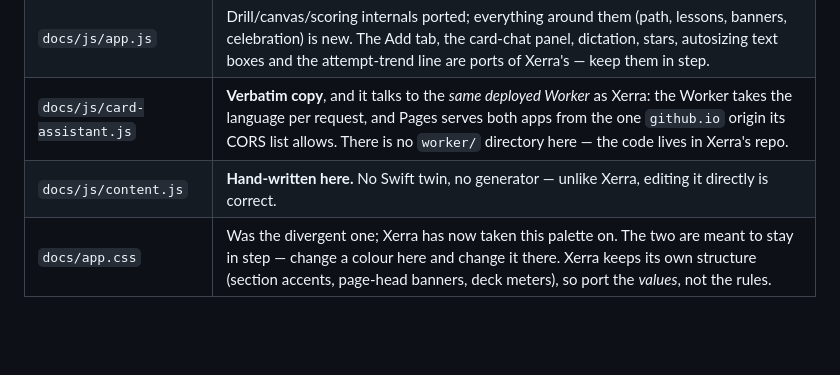
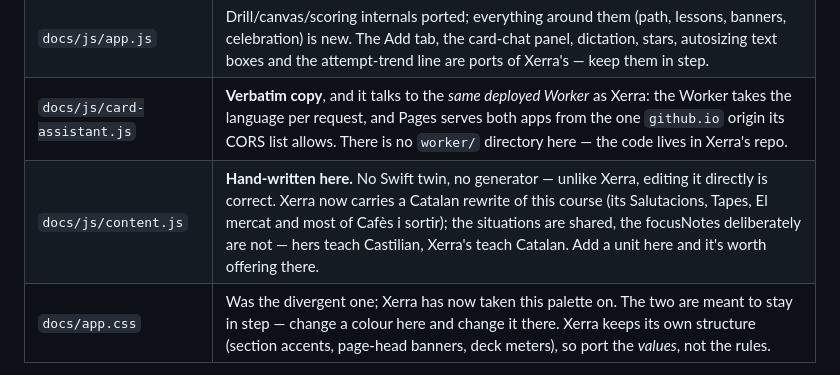
Before and after one commit to dbFSProductions/deb-o-lingo, a Markdown page: CLAUDE.md, the part around the change. Rendered like a GitHub page; blank space fills up the shorter version.

Commit message:
Note that Xerra now carries a Catalan rewrite of this course
Salutacions, Tapes, El mercat and most of Cafès i sortir over there are
these units in Catalan. The situations are shared; the focusNotes are
deliberately not, since one teaches Castilian and the other Catalan. Worth
knowing before adding a unit here.

```diff
--- a/CLAUDE.md
+++ b/CLAUDE.md
@@ -20,7 +20,7 @@ a Catalan trainer). Division of labour:
 | `docs/js/store.js` | Restructured: one fixed language, course content is *code* (content.js) not seeded data, plus lesson progress + streaks. |
 | `docs/js/app.js` | Drill/canvas/scoring internals ported; everything around them (path, lessons, banners, celebration) is new. The Add tab, the card-chat panel, dictation, stars, autosizing text boxes and the attempt-trend line are ports of Xerra's — keep them in step. |
 | `docs/js/card-assistant.js` | **Verbatim copy**, and it talks to the *same deployed Worker* as Xerra: the Worker takes the language per request, and Pages serves both apps from the one `github.io` origin its CORS list allows. There is no `worker/` directory here — the code lives in Xerra's repo. |
-| `docs/js/content.js` | **Hand-written here.** No Swift twin, no generator — unlike Xerra, editing it directly is correct. |
+| `docs/js/content.js` | **Hand-written here.** No Swift twin, no generator — unlike Xerra, editing it directly is correct. Xerra now carries a Catalan rewrite of this course (its Salutacions, Tapes, El mercat and most of Cafès i sortir); the situations are shared, the focusNotes deliberately are not — hers teach Castilian, Xerra's teach Catalan. Add a unit here and it's worth offering there. |
 | `docs/app.css` | Was the divergent one; Xerra has now taken this palette on. The two are meant to stay in step — change a colour here and change it there. Xerra keeps its own structure (section accents, page-head banners, deck meters), so port the *values*, not the rules. |
 
 Xerra gotchas that still apply here: the `.sheet` `display:flex` vs `hidden`
```
